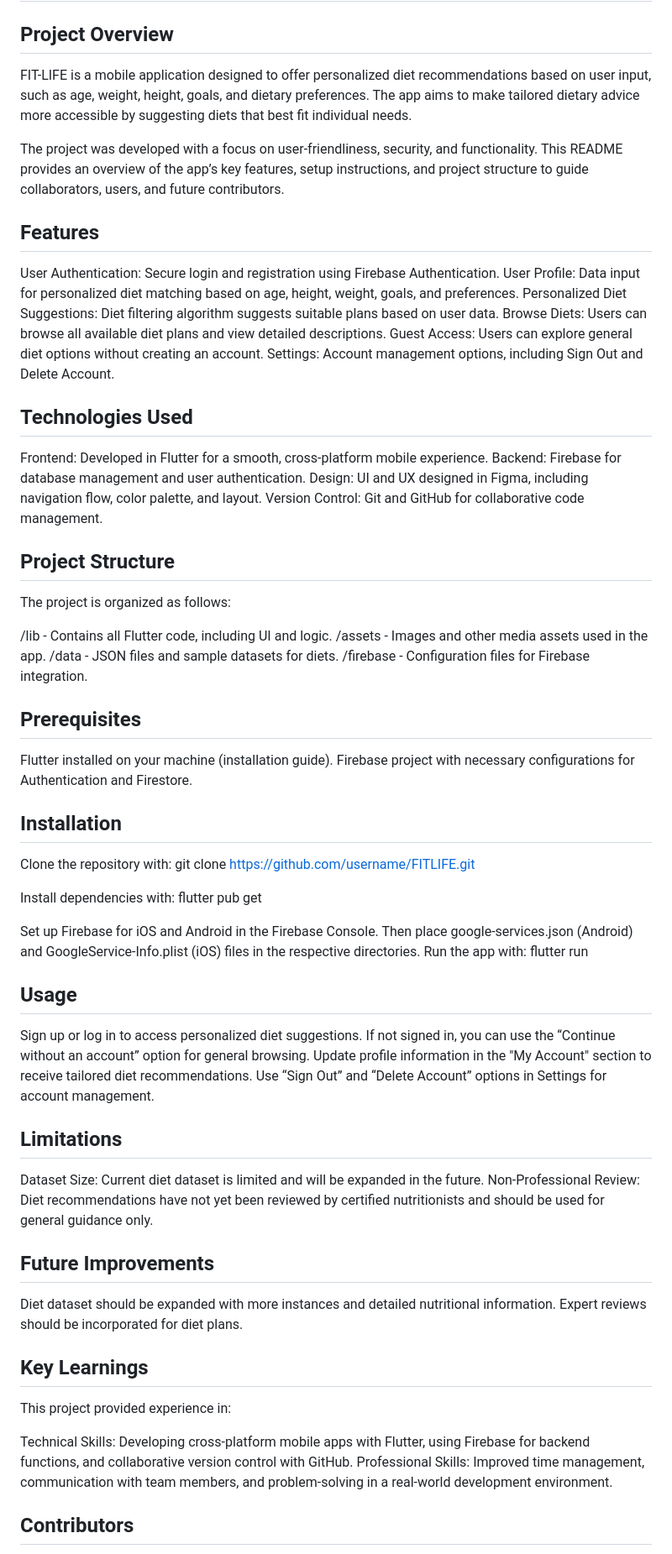
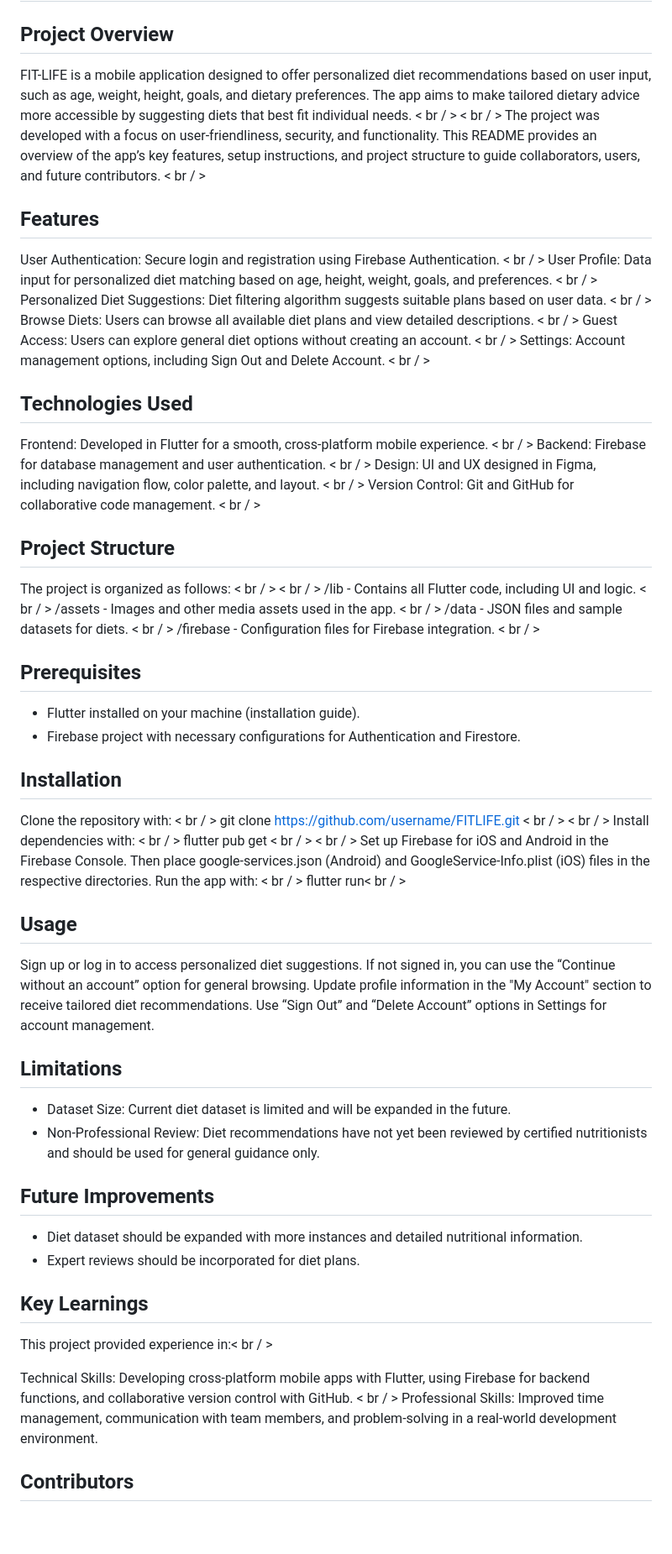
Before and after one commit to zeynepozgurgun/fit_life, a Markdown page: README.md, the part around one of its changes. Shown at 84% size. GitHub-like rendering; blank space fills up the shorter version.

```diff
--- a/README.md
+++ b/README.md
@@ -1,60 +1,60 @@
 ## FITLIFE - Personalized Diet Recommendation App
 ## Project Overview
-FIT-LIFE is a mobile application designed to offer personalized diet recommendations based on user input, such as age, weight, height, goals, and dietary preferences. The app aims to make tailored dietary advice more accessible by suggesting diets that best fit individual needs.
-
-The project was developed with a focus on user-friendliness, security, and functionality. This README provides an overview of the app’s key features, setup instructions, and project structure to guide collaborators, users, and future contributors.
+FIT-LIFE is a mobile application designed to offer personalized diet recommendations based on user input, such as age, weight, height, goals, and dietary preferences. The app aims to make tailored dietary advice more accessible by suggesting diets that best fit individual needs. < br / >
+< br / >
+The project was developed with a focus on user-friendliness, security, and functionality. This README provides an overview of the app’s key features, setup instructions, and project structure to guide collaborators, users, and future contributors. < br / >
 
 ## Features
-User Authentication: Secure login and registration using Firebase Authentication.
-User Profile: Data input for personalized diet matching based on age, height, weight, goals, and preferences.
-Personalized Diet Suggestions: Diet filtering algorithm suggests suitable plans based on user data.
-Browse Diets: Users can browse all available diet plans and view detailed descriptions.
-Guest Access: Users can explore general diet options without creating an account.
-Settings: Account management options, including Sign Out and Delete Account.
+User Authentication: Secure login and registration using Firebase Authentication. < br / >
+User Profile: Data input for personalized diet matching based on age, height, weight, goals, and preferences. < br / >
+Personalized Diet Suggestions: Diet filtering algorithm suggests suitable plans based on user data. < br / >
+Browse Diets: Users can browse all available diet plans and view detailed descriptions. < br / >
+Guest Access: Users can explore general diet options without creating an account. < br / >
+Settings: Account management options, including Sign Out and Delete Account. < br / >
 
 ## Technologies Used
-Frontend: Developed in Flutter for a smooth, cross-platform mobile experience.
-Backend: Firebase for database management and user authentication.
-Design: UI and UX designed in Figma, including navigation flow, color palette, and layout.
-Version Control: Git and GitHub for collaborative code management.
+Frontend: Developed in Flutter for a smooth, cross-platform mobile experience. < br / >
+Backend: Firebase for database management and user authentication. < br / >
+Design: UI and UX designed in Figma, including navigation flow, color palette, and layout. < br / >
+Version Control: Git and GitHub for collaborative code management. < br / >
 
 ## Project Structure
-The project is organized as follows:
-
-/lib - Contains all Flutter code, including UI and logic.
-/assets - Images and other media assets used in the app.
-/data - JSON files and sample datasets for diets.
-/firebase - Configuration files for Firebase integration.
+The project is organized as follows: < br / >
+< br / >
+/lib - Contains all Flutter code, including UI and logic. < br / >
+/assets - Images and other media assets used in the app. < br / >
+/data - JSON files and sample datasets for diets. < br / >
+/firebase - Configuration files for Firebase integration. < br / >
 
 ## Prerequisites
-Flutter installed on your machine (installation guide).
-Firebase project with necessary configurations for Authentication and Firestore.
+- Flutter installed on your machine (installation guide).
+- Firebase project with necessary configurations for Authentication and Firestore.
 
 ## Installation
-Clone the repository with:
-git clone https://github.com/username/FITLIFE.git
-
-Install dependencies with:
-flutter pub get
-
-Set up Firebase for iOS and Android in the Firebase Console. Then place google-services.json (Android) and GoogleService-Info.plist (iOS) files in the respective directories. Run the app with:
-flutter run
+Clone the repository with: < br / >
+git clone https://github.com/username/FITLIFE.git < br / >
+< br / >
+Install dependencies with: < br / >
+flutter pub get < br / >
+< br / >
+Set up Firebase for iOS and Android in the Firebase Console. Then place google-services.json (Android) and GoogleService-Info.plist (iOS) files in the respective directories. Run the app with: < br / >
+flutter run< br / >
 
 ## Usage
 Sign up or log in to access personalized diet suggestions. If not signed in, you can use the “Continue without an account” option for general browsing. Update profile information in the "My Account" section to receive tailored diet recommendations. Use “Sign Out” and “Delete Account” options in Settings for account management.
 
 ## Limitations
-Dataset Size: Current diet dataset is limited and will be expanded in the future.
-Non-Professional Review: Diet recommendations have not yet been reviewed by certified nutritionists and should be used for general guidance only.
+- Dataset Size: Current diet dataset is limited and will be expanded in the future.
+- Non-Professional Review: Diet recommendations have not yet been reviewed by certified nutritionists and should be used for general guidance only.
 
 ## Future Improvements
-Diet dataset should be expanded with more instances and detailed nutritional information.
-Expert reviews should be incorporated for diet plans.
+- Diet dataset should be expanded with more instances and detailed nutritional information.
+- Expert reviews should be incorporated for diet plans.
 
 ## Key Learnings
-This project provided experience in:
+This project provided experience in:< br / >
 
-Technical Skills: Developing cross-platform mobile apps with Flutter, using Firebase for backend functions, and collaborative version control with GitHub.
+Technical Skills: Developing cross-platform mobile apps with Flutter, using Firebase for backend functions, and collaborative version control with GitHub. < br / >
 Professional Skills: Improved time management, communication with team members, and problem-solving in a real-world development environment.
 
 ## Contributors
```
Also changed, not shown: other parts of README.md (+2 -2 lines).
